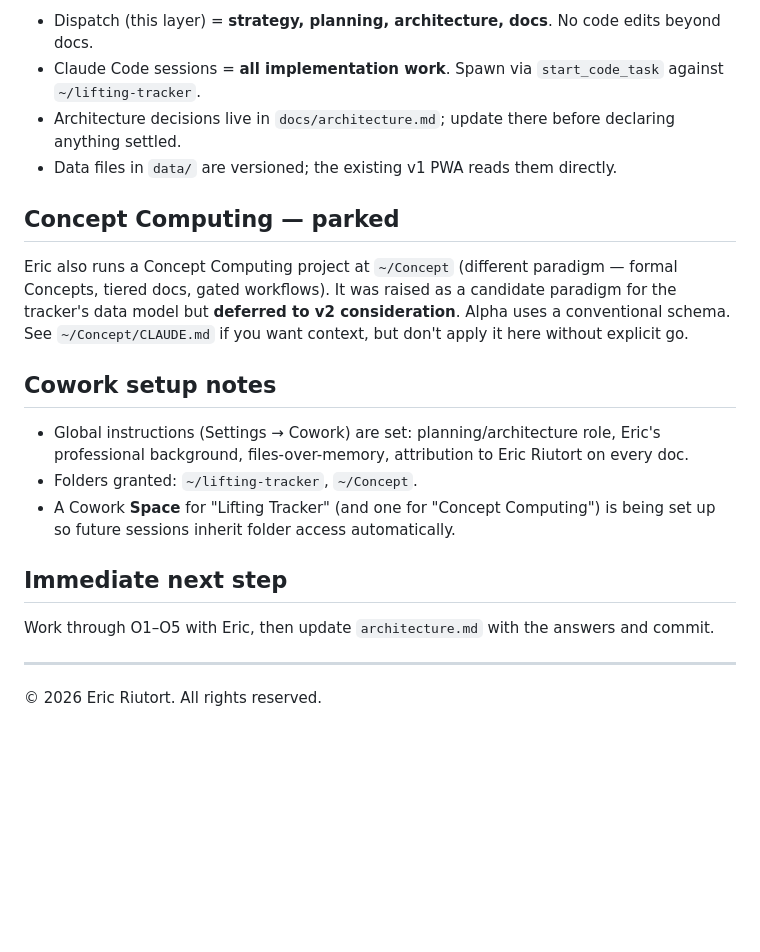
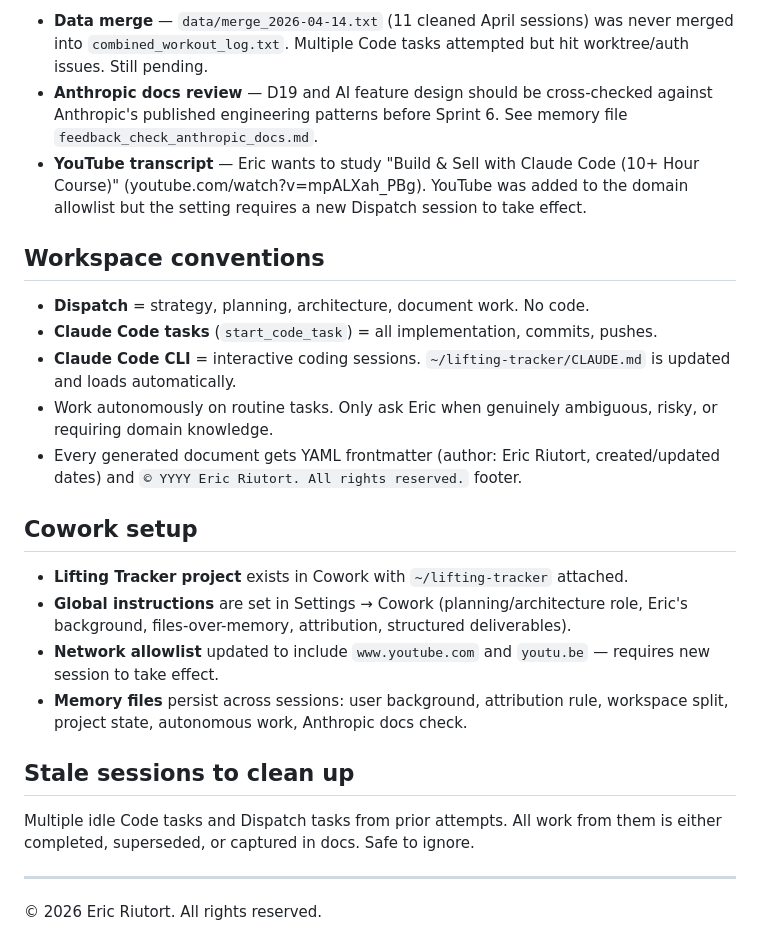
Before and after one commit to riutorte/lifting-tracker, a Markdown page: docs/dispatch-handoff.md, the part around one of its changes. Drawn GitHub-style; blank space fills up the shorter version.

```diff
--- a/docs/dispatch-handoff.md
+++ b/docs/dispatch-handoff.md
@@ -52,22 +54,26 @@ Full rationale in `architecture.md`.
 
-- Dispatch (this layer) = **strategy, planning, architecture, docs**. No code edits beyond docs.
-- Claude Code sessions = **all implementation work**. Spawn via `start_code_task` against `~/lifting-tracker`.
-- Architecture decisions live in `docs/architecture.md`; update there before declaring anything settled.
-- Data files in `data/` are versioned; the existing v1 PWA reads them directly.
+- **Data merge** — `data/merge_2026-04-14.txt` (11 cleaned April sessions) was never merged into `combined_workout_log.txt`. Multiple Code tasks attempted but hit worktree/auth issues. Still pending.
+- **Anthropic docs review** — D19 and AI feature design should be cross-checked against Anthropic's published engineering patterns before Sprint 6. See memory file `feedback_check_anthropic_docs.md`.
+- **YouTube transcript** — Eric wants to study "Build & Sell with Claude Code (10+ Hour Course)" (youtube.com/watch?v=mpALXah_PBg). YouTube was added to the domain allowlist but the setting requires a new Dispatch session to take effect.
 
-## Concept Computing — parked
+## Workspace conventions
 
-Eric also runs a Concept Computing project at `~/Concept` (different paradigm — formal Concepts, tiered docs, gated workflows). It was raised as a candidate paradigm for the tracker's data model but **deferred to v2 consideration**. Alpha uses a conventional schema. See `~/Concept/CLAUDE.md` if you want context, but don't apply it here without explicit go.
+- **Dispatch** = strategy, planning, architecture, document work. No code.
+- **Claude Code tasks** (`start_code_task`) = all implementation, commits, pushes.
+- **Claude Code CLI** = interactive coding sessions. `~/lifting-tracker/CLAUDE.md` is updated and loads automatically.
+- Work autonomously on routine tasks. Only ask Eric when genuinely ambiguous, risky, or requiring domain knowledge.
+- Every generated document gets YAML frontmatter (author: Eric Riutort, created/updated dates) and `© YYYY Eric Riutort. All rights reserved.` footer.
 
-## Cowork setup notes
+## Cowork setup
 
-- Global instructions (Settings → Cowork) are set: planning/architecture role, Eric's professional background, files-over-memory, attribution to Eric Riutort on every doc.
-- Folders granted: `~/lifting-tracker`, `~/Concept`.
-- A Cowork **Space** for "Lifting Tracker" (and one for "Concept Computing") is being set up so future sessions inherit folder access automatically.
+- **Lifting Tracker project** exists in Cowork with `~/lifting-tracker` attached.
+- **Global instructions** are set in Settings → Cowork (planning/architecture role, Eric's background, files-over-memory, attribution, structured deliverables).
+- **Network allowlist** updated to include `www.youtube.com` and `youtu.be` — requires new session to take effect.
+- **Memory files** persist across sessions: user background, attribution rule, workspace split, project state, autonomous work, Anthropic docs check.
 
-## Immediate next step
+## Stale sessions to clean up
 
-Work through O1–O5 with Eric, then update `architecture.md` with the answers and commit.
+Multiple idle Code tasks and Dispatch tasks from prior attempts. All work from them is either completed, superseded, or captured in docs. Safe to ignore.
 
 ---
 
```
Also changed, not shown: other parts of docs/dispatch-handoff.md (+34 -32 lines).
